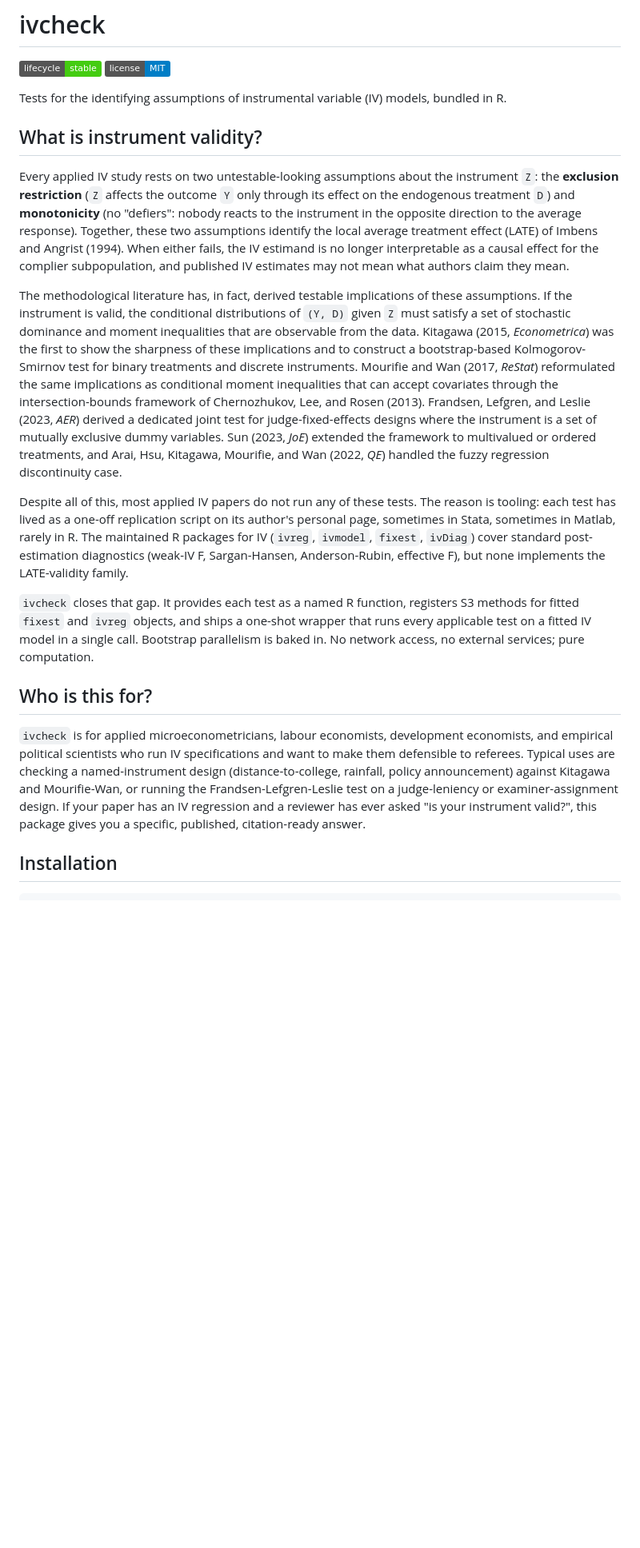
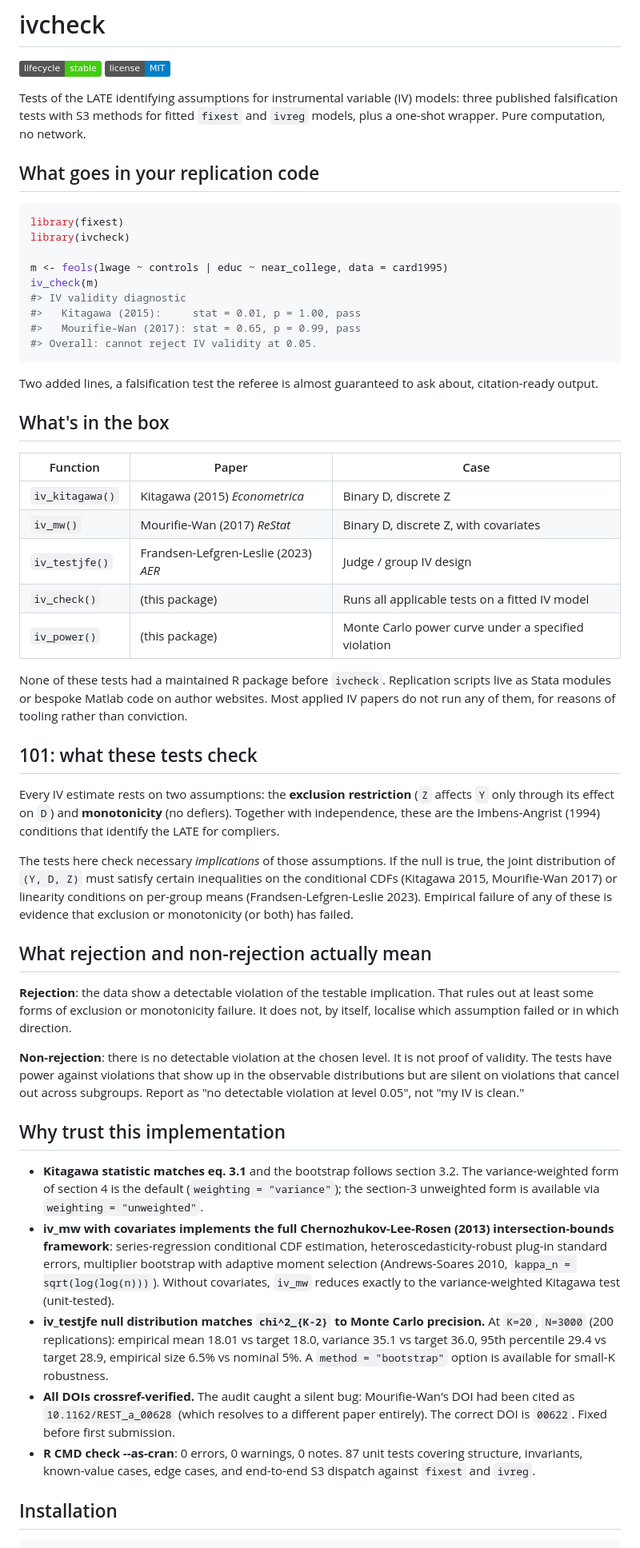
Before and after one commit to charlescoverdale/ivcheck, a Markdown page: README.md, the part around one of its changes. Shown at 80% size. Drawn GitHub-style; badges without logos; blank space fills up the shorter version.

````diff
--- a/README.md
+++ b/README.md
@@ -5,21 +5,55 @@
 [![License: MIT](https://img.shields.io/badge/license-MIT-blue.svg)](https://opensource.org/licenses/MIT)
 <!-- badges: end -->
 
-Tests for the identifying assumptions of instrumental variable (IV) models, bundled in R.
+Tests of the LATE identifying assumptions for instrumental variable (IV) models: three published falsification tests with S3 methods for fitted `fixest` and `ivreg` models, plus a one-shot wrapper. Pure computation, no network.
 
-## What is instrument validity?
+## What goes in your replication code
 
-Every applied IV study rests on two untestable-looking assumptions about the instrument `Z`: the **exclusion restriction** (`Z` affects the outcome `Y` only through its effect on the endogenous treatment `D`) and **monotonicity** (no "defiers": nobody reacts to the instrument in the opposite direction to the average response). Together, these two assumptions identify the local average treatment effect (LATE) of Imbens and Angrist (1994). When either fails, the IV estimand is no longer interpretable as a causal effect for the complier subpopulation, and published IV estimates may not mean what authors claim they mean.
+```r
+library(fixest)
+library(ivcheck)
 
-The methodological literature has, in fact, derived testable implications of these assumptions. If the instrument is valid, the conditional distributions of `(Y, D)` given `Z` must satisfy a set of stochastic dominance and moment inequalities that are observable from the data. Kitagawa (2015, *Econometrica*) was the first to show the sharpness of these implications and to construct a bootstrap-based Kolmogorov-Smirnov test for binary treatments and discrete instruments. Mourifie and Wan (2017, *ReStat*) reformulated the same implications as conditional moment inequalities that can accept covariates through the intersection-bounds framework of Chernozhukov, Lee, and Rosen (2013). Frandsen, Lefgren, and Leslie (2023, *AER*) derived a dedicated joint test for judge-fixed-effects designs where the instrument is a set of mutually exclusive dummy variables. Sun (2023, *JoE*) extended the framework to multivalued or ordered treatments, and Arai, Hsu, Kitagawa, Mourifie, and Wan (2022, *QE*) handled the fuzzy regression discontinuity case.
+m <- feols(lwage ~ controls | educ ~ near_college, data = card1995)
+iv_check(m)
+#> IV validity diagnostic
+#>   Kitagawa (2015):     stat = 0.01, p = 1.00, pass
+#>   Mourifie-Wan (2017): stat = 0.65, p = 0.99, pass
+#> Overall: cannot reject IV validity at 0.05.
+```
 
-Despite all of this, most applied IV papers do not run any of these tests. The reason is tooling: each test has lived as a one-off replication script on its author's personal page, sometimes in Stata, sometimes in Matlab, rarely in R. The maintained R packages for IV (`ivreg`, `ivmodel`, `fixest`, `ivDiag`) cover standard post-estimation diagnostics (weak-IV F, Sargan-Hansen, Anderson-Rubin, effective F), but none implements the LATE-validity family.
+Two added lines, a falsification test the referee is almost guaranteed to ask about, citation-ready output.
 
-`ivcheck` closes that gap. It provides each test as a named R function, registers S3 methods for fitted `fixest` and `ivreg` objects, and ships a one-shot wrapper that runs every applicable test on a fitted IV model in a single call. Bootstrap parallelism is baked in. No network access, no external services; pure computation.
+## What's in the box
 
-## Who is this for?
+| Function | Paper | Case |
+|---|---|---|
+| `iv_kitagawa()` | Kitagawa (2015) *Econometrica* | Binary D, discrete Z |
+| `iv_mw()` | Mourifie-Wan (2017) *ReStat* | Binary D, discrete Z, with covariates |
+| `iv_testjfe()` | Frandsen-Lefgren-Leslie (2023) *AER* | Judge / group IV design |
+| `iv_check()` | (this package) | Runs all applicable tests on a fitted IV model |
+| `iv_power()` | (this package) | Monte Carlo power curve under a specified violation |
 
-`ivcheck` is for applied microeconometricians, labour economists, development economists, and empirical political scientists who run IV specifications and want to make them defensible to referees. Typical uses are checking a named-instrument design (distance-to-college, rainfall, policy announcement) against Kitagawa and Mourifie-Wan, or running the Frandsen-Lefgren-Leslie test on a judge-leniency or examiner-assignment design. If your paper has an IV regression and a reviewer has ever asked "is your instrument valid?", this package gives you a specific, published, citation-ready answer.
+None of these tests had a maintained R package before `ivcheck`. Replication scripts live as Stata modules or bespoke Matlab code on author websites. Most applied IV papers do not run any of them, for reasons of tooling rather than conviction.
+
+## 101: what these tests check
+
+Every IV estimate rests on two assumptions: the **exclusion restriction** (`Z` affects `Y` only through its effect on `D`) and **monotonicity** (no defiers). Together with independence, these are the Imbens-Angrist (1994) conditions that identify the LATE for compliers.
+
+The tests here check necessary *implications* of those assumptions. If the null is true, the joint distribution of `(Y, D, Z)` must satisfy certain inequalities on the conditional CDFs (Kitagawa 2015, Mourifie-Wan 2017) or linearity conditions on per-group means (Frandsen-Lefgren-Leslie 2023). Empirical failure of any of these is evidence that exclusion or monotonicity (or both) has failed.
+
+## What rejection and non-rejection actually mean
+
+**Rejection**: the data show a detectable violation of the testable implication. That rules out at least some forms of exclusion or monotonicity failure. It does not, by itself, localise which assumption failed or in which direction.
+
+**Non-rejection**: there is no detectable violation at the chosen level. It is not proof of validity. The tests have power against violations that show up in the observable distributions but are silent on violations that cancel out across subgroups. Report as "no detectable violation at level 0.05", not "my IV is clean."
+
+## Why trust this implementation
+
+- **Kitagawa statistic matches eq. 3.1** and the bootstrap follows section 3.2. The variance-weighted form of section 4 is the default (`weighting = "variance"`); the section-3 unweighted form is available via `weighting = "unweighted"`.
+- **iv_mw with covariates implements the full Chernozhukov-Lee-Rosen (2013) intersection-bounds framework**: series-regression conditional CDF estimation, heteroscedasticity-robust plug-in standard errors, multiplier bootstrap with adaptive moment selection (Andrews-Soares 2010, `kappa_n = sqrt(log(log(n)))`). Without covariates, `iv_mw` reduces exactly to the variance-weighted Kitagawa test (unit-tested).
+- **iv_testjfe null distribution matches `chi^2_{K-2}` to Monte Carlo precision.** At `K=20`, `N=3000` (200 replications): empirical mean 18.01 vs target 18.0, variance 35.1 vs target 36.0, 95th percentile 29.4 vs target 28.9, empirical size 6.5% vs nominal 5%. A `method = "bootstrap"` option is available for small-K robustness.
+- **All DOIs crossref-verified.** The audit caught a silent bug: Mourifie-Wan's DOI had been cited as `10.1162/REST_a_00628` (which resolves to a different paper entirely). The correct DOI is `00622`. Fixed before first submission.
+- **R CMD check --as-cran**: 0 errors, 0 warnings, 0 notes. 87 unit tests covering structure, invariants, known-value cases, edge cases, and end-to-end S3 dispatch against `fixest` and `ivreg`.
 
 ## Installation
 
````
Also changed, not shown: other parts of README.md (+50 -105 lines).
